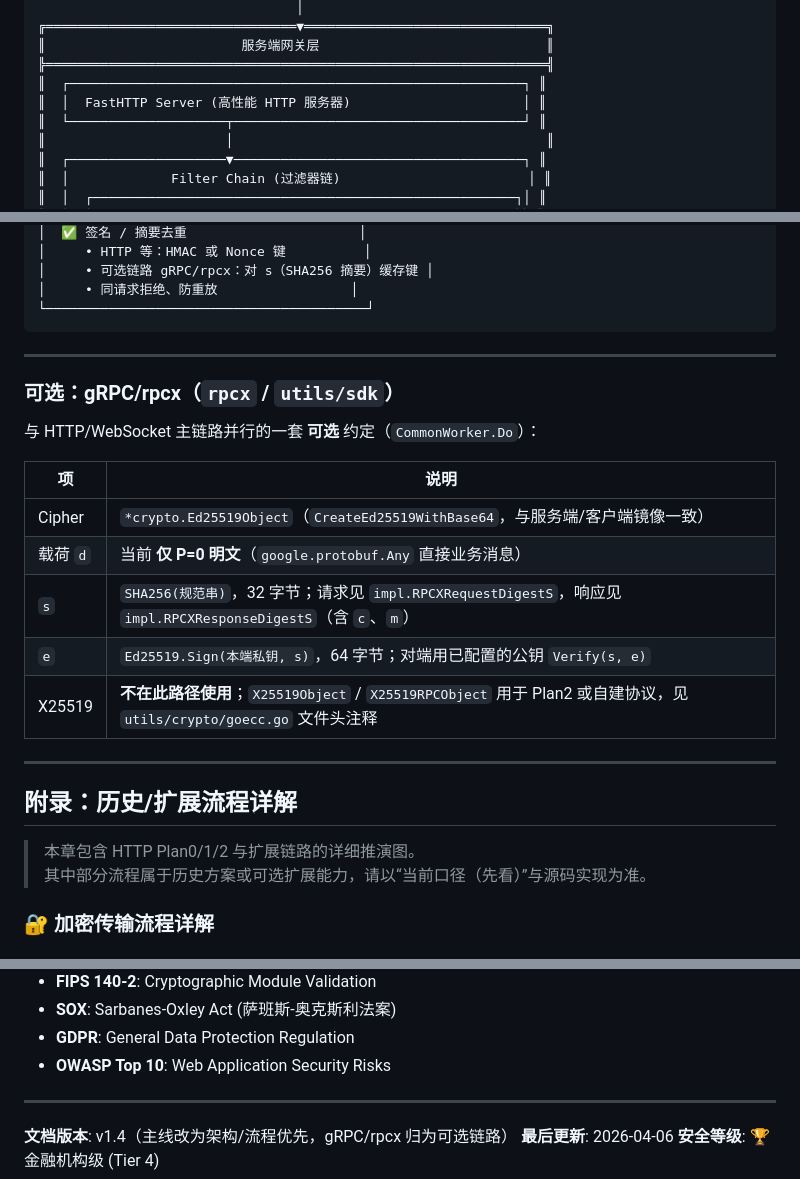
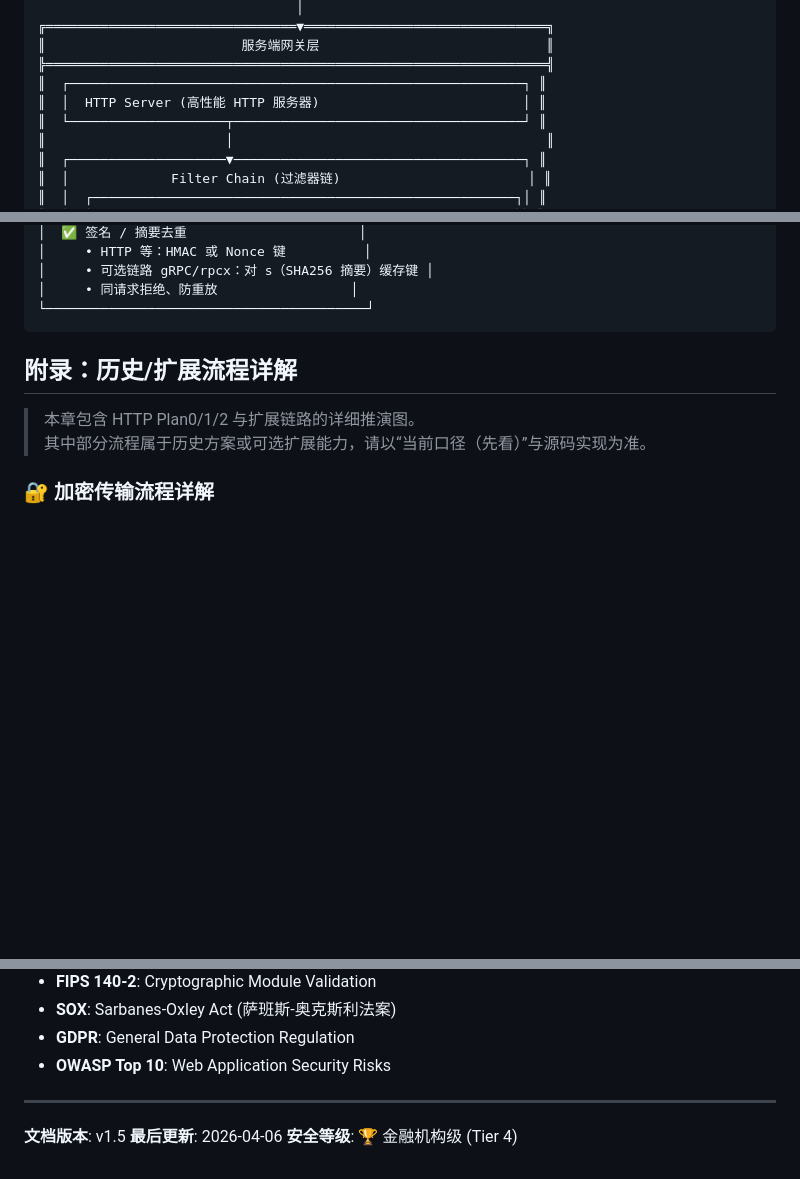
Before and after one commit to godaddy-x/freego, a Markdown page: README_SECURITY.md, 3 parts joined by grey strips. Drawn GitHub-style; blank space fills up the shorter version.

````diff
--- a/README_SECURITY.md
+++ b/README_SECURITY.md
@@ -97,7 +49,7 @@
 ║                         服务端网关层                             ║
 ╠════════════════════════════════════════════════════════════════╣
 ║  ┌──────────────────────────────────────────────────────────┐ ║
-║  │  FastHTTP Server (高性能 HTTP 服务器)                      │ ║
+║  │  HTTP Server (高性能 HTTP 服务器)                          │ ║
 ║  └────────────────────┬─────────────────────────────────────┘ ║
 ║                       │                                        ║
 ║  ┌────────────────────▼─────────────────────────────────────┐ ║
@@ -328,22 +280,6 @@
 │     • 同请求拒绝、防重放                 │
 └─────────────────────────────────────────┘
 ```
-
----
-
-### 可选：gRPC/rpcx（`rpcx` / `utils/sdk`）
-
-与 HTTP/WebSocket 主链路并行的一套 **可选** 约定（`CommonWorker.Do`）：
-
-| 项 | 说明 |
-|----|------|
-| Cipher | `*crypto.Ed25519Object`（`CreateEd25519WithBase64`，与服务端/客户端镜像一致） |
-| 载荷 `d` | 当前 **仅 P=0 明文**（`google.protobuf.Any` 直接业务消息） |
-| `s` | `SHA256(规范串)`，32 字节；请求见 `impl.RPCXRequestDigestS`，响应见 `impl.RPCXResponseDigestS`（含 `c`、`m`） |
-| `e` | `Ed25519.Sign(本端私钥, s)`，64 字节；对端用已配置的公钥 `Verify(s, e)` |
-| X25519 | **不在此路径使用**；`X25519Object` / `X25519RPCObject` 用于 Plan2 或自建协议，见 `utils/crypto/goecc.go` 文件头注释 |
-
----
 
 ## 附录：历史/扩展流程详解
 
@@ -789,6 +725,6 @@
 
 ---
 
-**文档版本**: v1.4（主线改为架构/流程优先，gRPC/rpcx 归为可选链路）
+**文档版本**: v1.5
 **最后更新**: 2026-04-06
 **安全等级**: 🏆 金融机构级 (Tier 4)
````
Also changed, not shown: other parts of README_SECURITY.md (+2 -50 lines).
